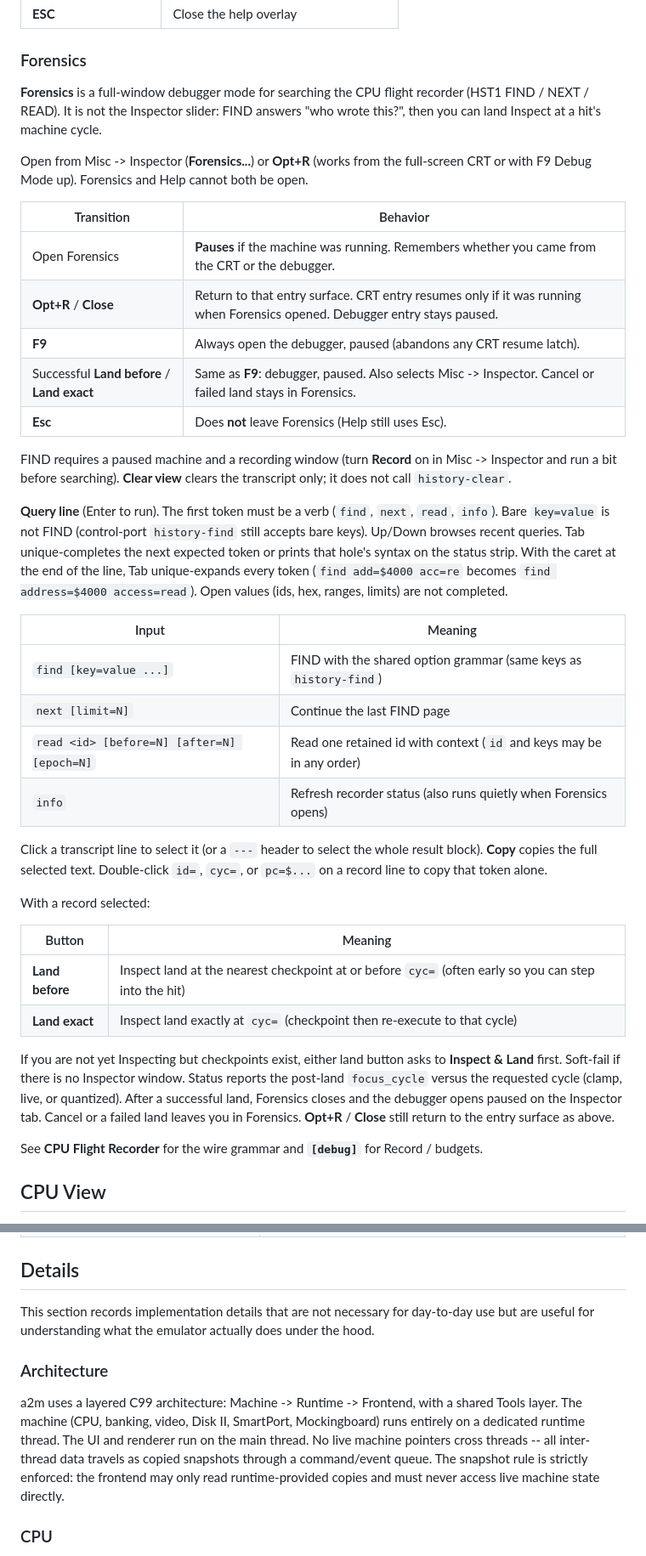
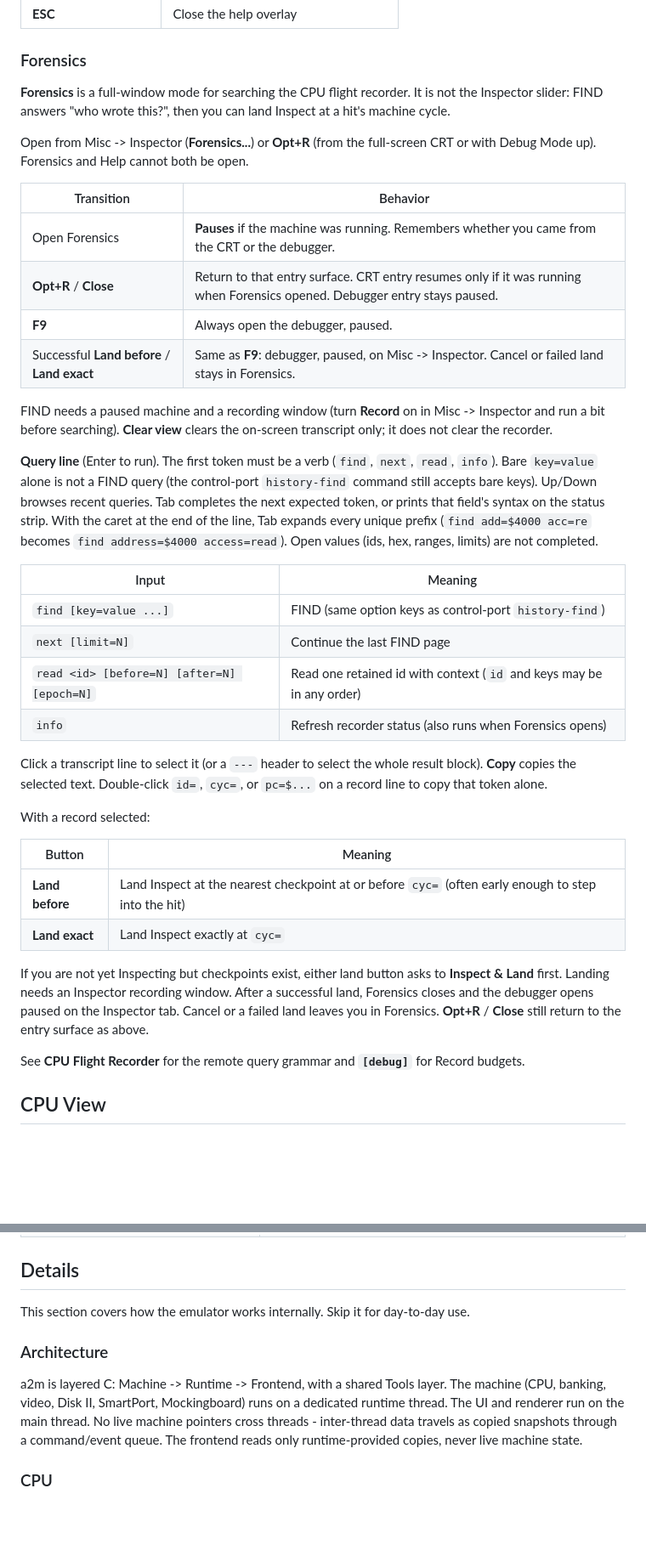
Before and after one commit to StewBC/a2m, a Markdown page: manual/manual.md, 2 parts joined by grey strips. Shown at 85% size. Drawn GitHub-style; blank space fills up the shorter version.

```diff
--- a/manual/manual.md
+++ b/manual/manual.md
@@ -360,61 +359,58 @@ Keyboard shortcuts active while the help overlay is open:
 
 ### Forensics
 
-**Forensics** is a full-window debugger mode for searching the CPU flight
-recorder (HST1 FIND / NEXT / READ). It is not the Inspector slider: FIND answers
-"who wrote this?", then you can land Inspect at a hit's machine cycle.
-
-Open from Misc -> Inspector (**Forensics...**) or **Opt+R** (works from the
-full-screen CRT or with F9 Debug Mode up). Forensics and Help cannot both be
-open.
+**Forensics** is a full-window mode for searching the CPU flight recorder. It is
+not the Inspector slider: FIND answers "who wrote this?", then you can land
+Inspect at a hit's machine cycle.
+
+Open from Misc -> Inspector (**Forensics...**) or **Opt+R** (from the full-screen
+CRT or with Debug Mode up). Forensics and Help cannot both be open.
 
 | Transition | Behavior |
 |------------|----------|
 | Open Forensics | **Pauses** if the machine was running. Remembers whether you came from the CRT or the debugger. |
 | **Opt+R** / **Close** | Return to that entry surface. CRT entry resumes only if it was running when Forensics opened. Debugger entry stays paused. |
-| **F9** | Always open the debugger, paused (abandons any CRT resume latch). |
-| Successful **Land before** / **Land exact** | Same as **F9**: debugger, paused. Also selects Misc -> Inspector. Cancel or failed land stays in Forensics. |
-| **Esc** | Does **not** leave Forensics (Help still uses Esc). |
-
-FIND requires a paused machine and a recording window (turn **Record** on in
-Misc -> Inspector and run a bit before searching). **Clear view** clears the
-transcript only; it does not call `history-clear`.
+| **F9** | Always open the debugger, paused. |
+| Successful **Land before** / **Land exact** | Same as **F9**: debugger, paused, on Misc -> Inspector. Cancel or failed land stays in Forensics. |
+
+FIND needs a paused machine and a recording window (turn **Record** on in Misc ->
+Inspector and run a bit before searching). **Clear view** clears the on-screen
+transcript only; it does not clear the recorder.
 
 **Query line** (Enter to run). The first token must be a verb (`find`, `next`,
-`read`, `info`). Bare `key=value` is not FIND (control-port `history-find` still
-accepts bare keys). Up/Down browses recent queries. Tab unique-completes the next
-expected token or prints that hole's syntax on the status strip. With the caret
-at the end of the line, Tab unique-expands every token (`find add=$4000 acc=re`
-becomes `find address=$4000 access=read`). Open values (ids, hex, ranges,
-limits) are not completed.
+`read`, `info`). Bare `key=value` alone is not a FIND query (the control-port
+`history-find` command still accepts bare keys). Up/Down browses recent queries.
+Tab completes the next expected token, or prints that field's syntax on the status
+strip. With the caret at the end of the line, Tab expands every unique prefix
+(`find add=$4000 acc=re` becomes `find address=$4000 access=read`). Open values
+(ids, hex, ranges, limits) are not completed.
 
 | Input | Meaning |
 |-------|---------|
-| `find [key=value ...]` | FIND with the shared option grammar (same keys as `history-find`) |
+| `find [key=value ...]` | FIND (same option keys as control-port `history-find`) |
 | `next [limit=N]` | Continue the last FIND page |
 | `read <id> [before=N] [after=N] [epoch=N]` | Read one retained id with context (`id` and keys may be in any order) |
-| `info` | Refresh recorder status (also runs quietly when Forensics opens) |
+| `info` | Refresh recorder status (also runs when Forensics opens) |
 
 Click a transcript line to select it (or a `---` header to select the whole
-result block). **Copy** copies the full selected text. Double-click `id=`,
-`cyc=`, or `pc=$...` on a record line to copy that token alone.
+result block). **Copy** copies the selected text. Double-click `id=`, `cyc=`, or
+`pc=$...` on a record line to copy that token alone.
 
 With a record selected:
 
 | Button | Meaning |
 |--------|---------|
-| **Land before** | Inspect land at the nearest checkpoint at or before `cyc=` (often early so you can step into the hit) |
-| **Land exact** | Inspect land exactly at `cyc=` (checkpoint then re-execute to that cycle) |
+| **Land before** | Land Inspect at the nearest checkpoint at or before `cyc=` (often early enough to step into the hit) |
+| **Land exact** | Land Inspect exactly at `cyc=` |
 
 If you are not yet Inspecting but checkpoints exist, either land button asks to
-**Inspect & Land** first. Soft-fail if there is no Inspector window. Status
-reports the post-land `focus_cycle` versus the requested cycle (clamp, live, or
-quantized). After a successful land, Forensics closes and the debugger opens
-paused on the Inspector tab. Cancel or a failed land leaves you in Forensics.
-**Opt+R** / **Close** still return to the entry surface as above.
-
-See **CPU Flight Recorder** for the wire grammar and **`[debug]`** for Record /
-budgets.
+**Inspect & Land** first. Landing needs an Inspector recording window. After a
+successful land, Forensics closes and the debugger opens paused on the Inspector
+tab. Cancel or a failed land leaves you in Forensics. **Opt+R** / **Close** still
+return to the entry surface as above.
+
+See **CPU Flight Recorder** for the remote query grammar and **`[debug]`** for
+Record budgets.
 
 ## CPU View
 
@@ -2262,18 +2247,15 @@ published symbols yet, the reply is `error not-ready`.
 
 ## Details
 
-This section records implementation details that are not necessary for day-to-day use
-but are useful for understanding what the emulator actually does under the hood.
+This section covers how the emulator works internally. Skip it for day-to-day use.
 
 ### Architecture
 
-a2m uses a layered C99 architecture: Machine -> Runtime -> Frontend, with a shared
-Tools layer. The machine (CPU, banking, video, Disk II, SmartPort, Mockingboard)
-runs entirely on a dedicated runtime thread. The UI and renderer run on the main
-thread. No live machine pointers cross threads -- all inter-thread data travels as
-copied snapshots through a command/event queue. The snapshot rule is strictly
-enforced: the frontend may only read runtime-provided copies and must never access
-live machine state directly.
+a2m is layered C: Machine -> Runtime -> Frontend, with a shared Tools layer. The
+machine (CPU, banking, video, Disk II, SmartPort, Mockingboard) runs on a dedicated
+runtime thread. The UI and renderer run on the main thread. No live machine pointers
+cross threads - inter-thread data travels as copied snapshots through a command/event
+queue. The frontend reads only runtime-provided copies, never live machine state.
 
 ### CPU
 
```
Also changed, not shown: other parts of manual/manual.md (+79 -110 lines).
